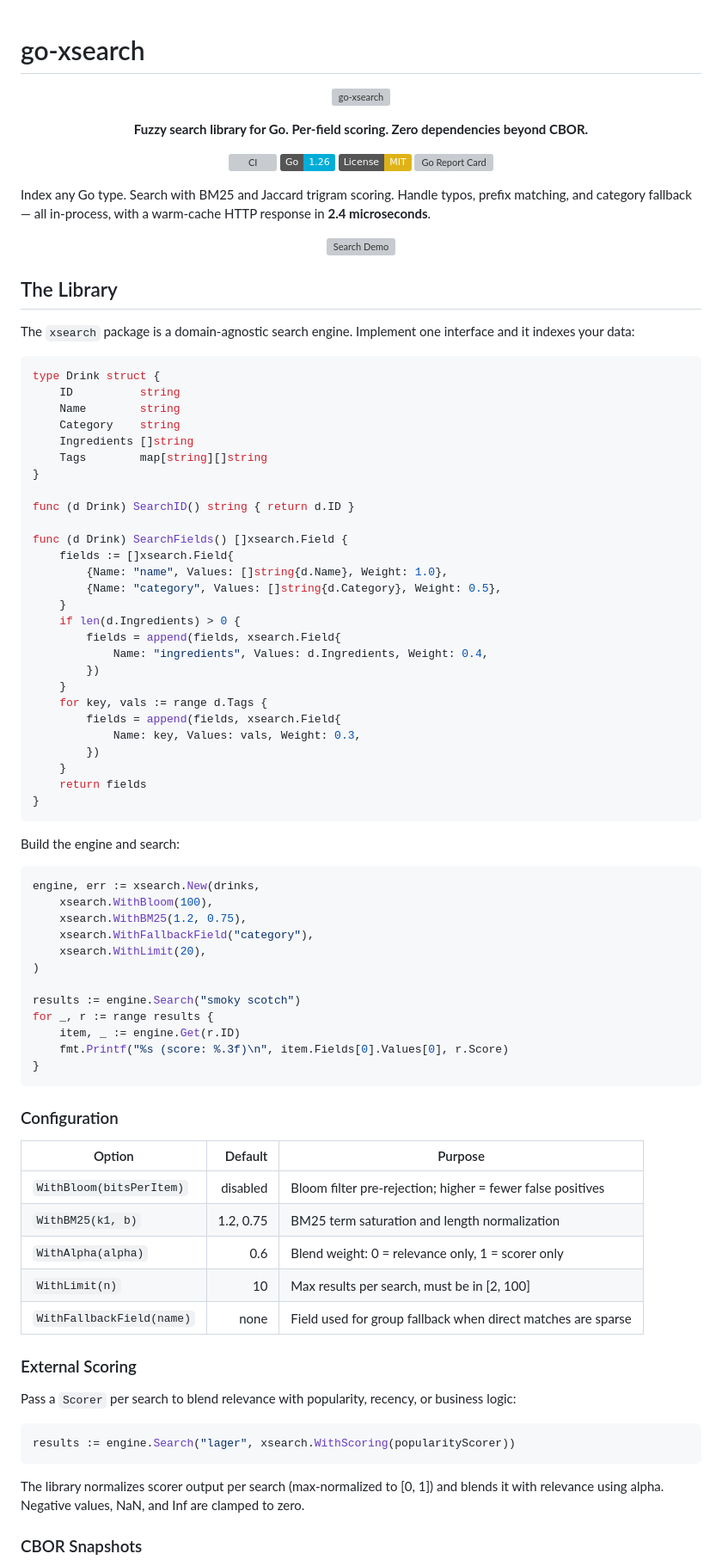
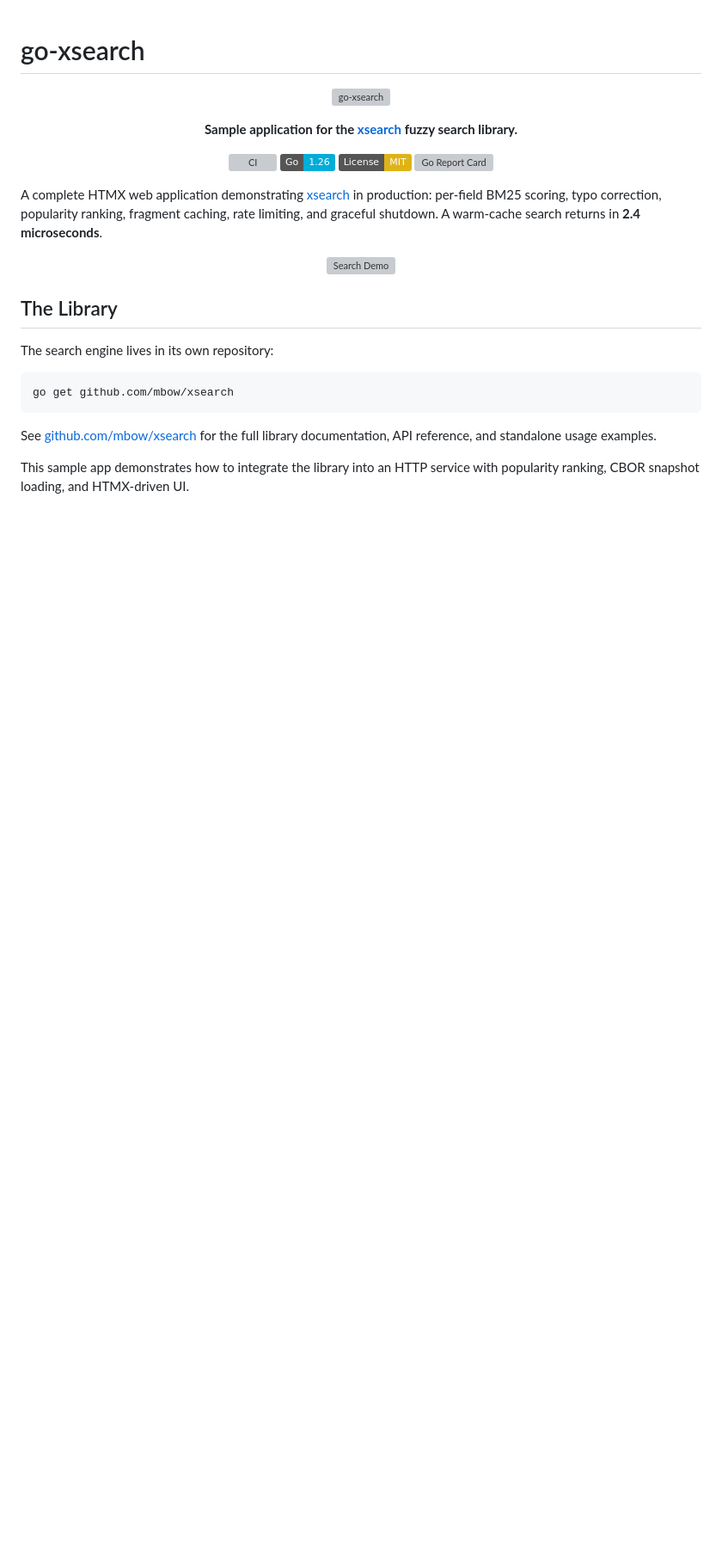
Before and after one commit to mbow/go-xsearch, a Markdown page: README.md, the part around one of its changes. Shown at 86% size. Rendered like a GitHub page; badges without logos; blank space fills up the shorter version; grey boxes are pictures that could not be loaded.

````diff
--- a/README.md
+++ b/README.md
@@ -5,7 +5,7 @@
 </p>
 
 <p align="center">
-  <strong>Fuzzy search library for Go. Per-field scoring. Zero dependencies beyond CBOR.</strong>
+  <strong>Sample application for the <a href="https://github.com/mbow/xsearch">xsearch</a> fuzzy search library.</strong>
 </p>
 
 <p align="center">
@@ -23,9 +23,10 @@
   </a>
 </p>
 
-Index any Go type. Search with BM25 and Jaccard trigram scoring. Handle typos,
-prefix matching, and category fallback — all in-process, with a warm-cache HTTP
-response in **2.4 microseconds**.
+A complete HTMX web application demonstrating
+[xsearch](https://github.com/mbow/xsearch) in production: per-field BM25
+scoring, typo correction, popularity ranking, fragment caching, rate limiting,
+and graceful shutdown. A warm-cache search returns in **2.4 microseconds**.
 
 <p align="center">
   <img src="docs/demo.gif" alt="Search Demo" />
@@ -33,78 +34,15 @@ response in **2.4 microseconds**.
 
 ## The Library
 
-The `xsearch` package is a domain-agnostic search engine. Implement one
-interface and it indexes your data:
+The search engine lives in its own repository:
 
-```go
-type Drink struct {
-    ID          string
-    Name        string
-    Category    string
-    Ingredients []string
-    Tags        map[string][]string
-}
-
-func (d Drink) SearchID() string { return d.ID }
-
-func (d Drink) SearchFields() []xsearch.Field {
-    fields := []xsearch.Field{
-        {Name: "name", Values: []string{d.Name}, Weight: 1.0},
-        {Name: "category", Values: []string{d.Category}, Weight: 0.5},
-    }
-    if len(d.Ingredients) > 0 {
-        fields = append(fields, xsearch.Field{
-            Name: "ingredients", Values: d.Ingredients, Weight: 0.4,
-        })
-    }
-    for key, vals := range d.Tags {
-        fields = append(fields, xsearch.Field{
-            Name: key, Values: vals, Weight: 0.3,
-        })
-    }
-    return fields
-}
+```bash
+go get github.com/mbow/xsearch
 ```
 
-Build the engine and search:
+See [github.com/mbow/xsearch](https://github.com/mbow/xsearch) for the full
+library documentation, API reference, and standalone usage examples.
 
-```go
-engine, err := xsearch.New(drinks,
-    xsearch.WithBloom(100),
-    xsearch.WithBM25(1.2, 0.75),
-    xsearch.WithFallbackField("category"),
-    xsearch.WithLimit(20),
-)
+This sample app demonstrates how to integrate the library into an HTTP service
+with popularity ranking, CBOR snapshot loading, and HTMX-driven UI.
 
-results := engine.Search("smoky scotch")
-for _, r := range results {
-    item, _ := engine.Get(r.ID)
-    fmt.Printf("%s (score: %.3f)\n", item.Fields[0].Values[0], r.Score)
-}
-```
-
-### Configuration
-
-| Option | Default | Purpose |
-| ------ | ------: | ------- |
-| `WithBloom(bitsPerItem)` | disabled | Bloom filter pre-rejection; higher = fewer false positives |
-| `WithBM25(k1, b)` | 1.2, 0.75 | BM25 term saturation and length normalization |
-| `WithAlpha(alpha)` | 0.6 | Blend weight: 0 = relevance only, 1 = scorer only |
-| `WithLimit(n)` | 10 | Max results per search, must be in [2, 100] |
-| `WithFallbackField(name)` | none | Field used for group fallback when direct matches are sparse |
-
-### External Scoring
-
-Pass a `Scorer` per search to blend relevance with popularity, recency, or
-business logic:
-
-```go
-results := engine.Search("lager", xsearch.WithScoring(popularityScorer))
-```
-
-The library normalizes scorer output per search (max-normalized to [0, 1]) and
-blends it with relevance using alpha. Negative values, NaN, and Inf are clamped
-to zero.
-
-### CBOR Snapshots
-
````
Also changed, not shown: other parts of README.md (+66 -94 lines).
